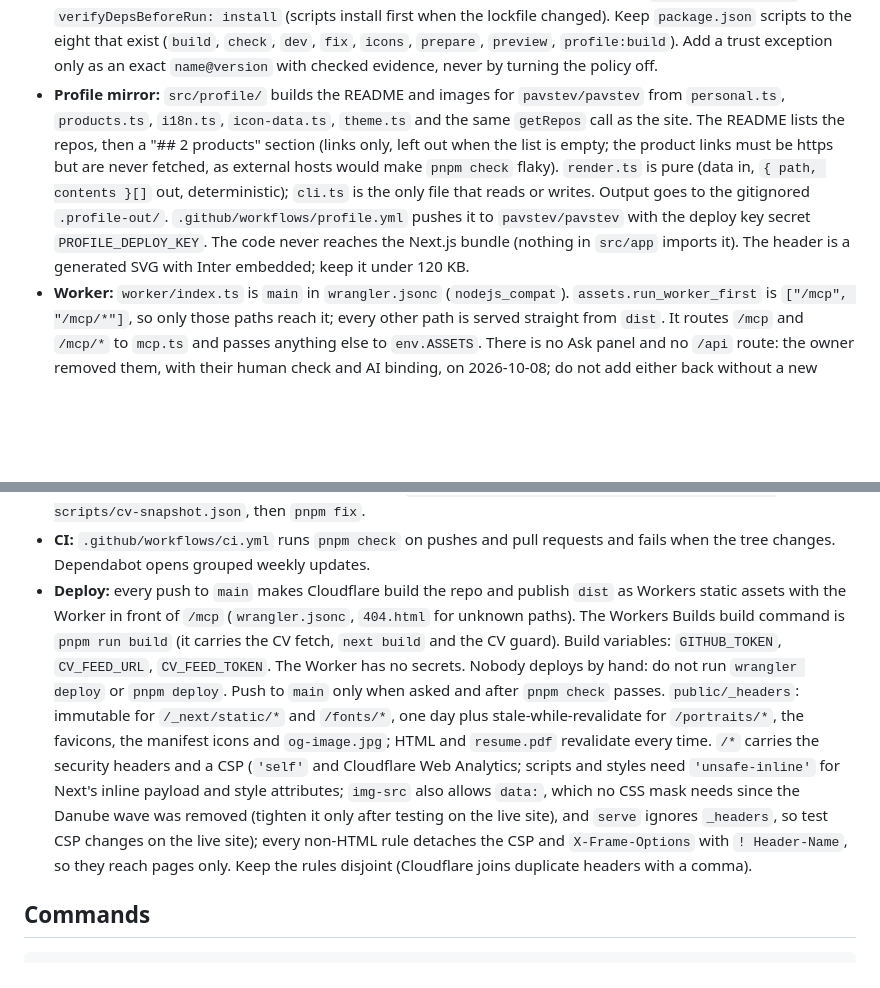
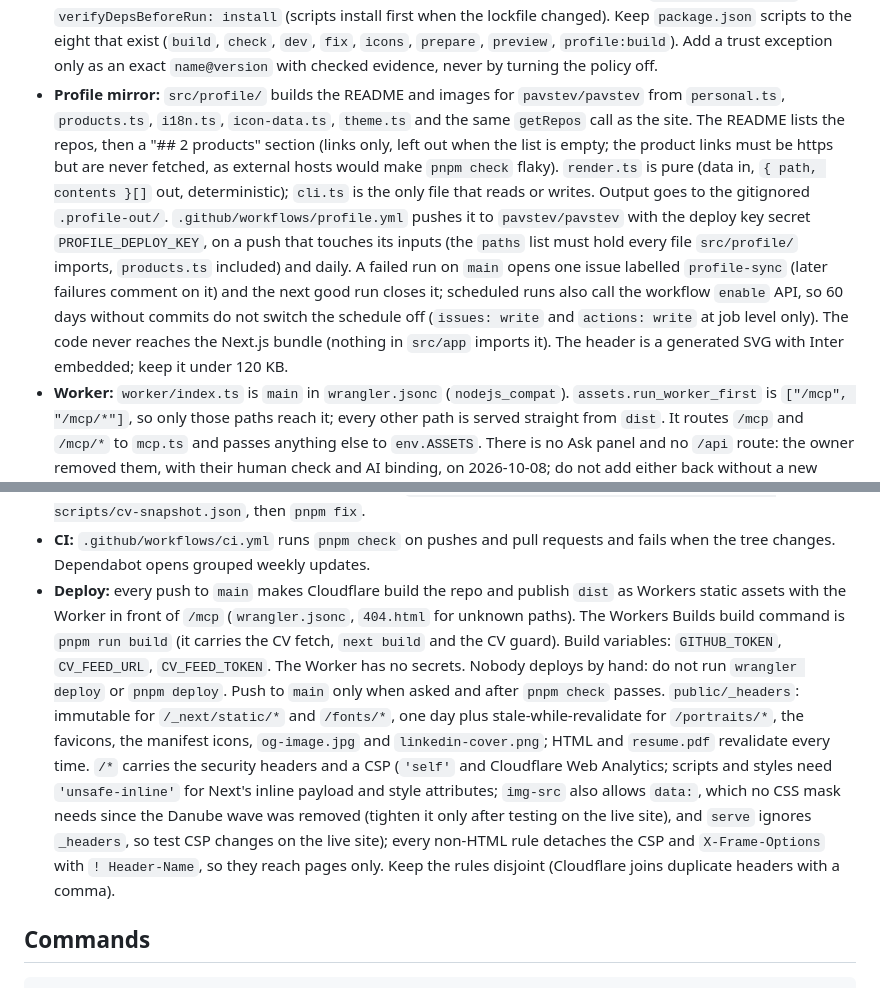
Before and after one commit to pavstev/website, a Markdown page: CLAUDE.md, 2 parts joined by grey strips. Rendered like a GitHub page; blank space fills up the shorter version.

```diff
--- a/CLAUDE.md
+++ b/CLAUDE.md
@@ -16,12 +16,12 @@ One static page: a contact card over a WebGL sky, plus a plain 404, and a Worker
 - **Content:** `src/lib/personal.ts` (name, title, summary, city, website, GitHub); email and LinkedIn come from GitHub (see above); all UI strings in `src/lib/i18n.ts`.
 - **Products:** `src/lib/products.ts` is hand-written on purpose (the CV feed's `projects` have no role, logo, color or category, and a résumé edit must not reshape the card): `key`, `name`, `url`, `schemaType` (`WebApplication` for hirista, `SoftwareApplication` for Safety Real Time) and `applicationCategory`, with `role`, `period` and `line` from `en.products.items[key]` and the colors (`disc`, `mark`, `accent`, `tint`) from `productPalette` in `theme.ts`. `src/lib/product-marks.ts` holds the mark path data (`viewBox`, a `transform`, layers with `ink` `mark` or `accent`); the Safety Real Time mark is the six paths of `https://safetyrealtime.com/wp-content/uploads/2022/11/srt_logo.svg`, navy on green after the brand's favicon. They feed the product tiles, the JSON-LD (`WebApplication`/`SoftwareApplication` with the person as `creator`), the `llms.txt` "Products" section (`productLlmsLines`, after the open-source projects; `isProductUrl` drops a résumé project whose host is a product's, so hirista is listed once), the `/mcp` `products` tool and the profile README. Both files use relative `./x.ts` imports, so `node --test` and `src/profile/cli.ts` load them. The tile period is hand-written while the fleet popover reads its own from the feed; if they drift, take the tile's from the feed.
 - **Pkg mgr:** pnpm 12 (`packageManager`), Node 24 (`.nvmrc`), both enforced by `engines` with `engineStrict`. All pnpm settings live in `pnpm-workspace.yaml`: the build-script allowlist (`allowBuilds`, `strictDepBuilds`), a one-day `minimumReleaseAge`, `trustPolicy: no-downgrade` with one exact `trustPolicyExclude` entry (`semver@6.3.1`, a 2023 security backport without provenance; evidence in the commit that added it), `blockExoticSubdeps` and `verifyDepsBeforeRun: install` (scripts install first when the lockfile changed). Keep `package.json` scripts to the eight that exist (`build`, `check`, `dev`, `fix`, `icons`, `prepare`, `preview`, `profile:build`). Add a trust exception only as an exact `name@version` with checked evidence, never by turning the policy off.
-- **Profile mirror:** `src/profile/` builds the README and images for `pavstev/pavstev` from `personal.ts`, `products.ts`, `i18n.ts`, `icon-data.ts`, `theme.ts` and the same `getRepos` call as the site. The README lists the repos, then a "## 2 products" section (links only, left out when the list is empty; the product links must be https but are never fetched, as external hosts would make `pnpm check` flaky). `render.ts` is pure (data in, `{ path, contents }[]` out, deterministic); `cli.ts` is the only file that reads or writes. Output goes to the gitignored `.profile-out/`. `.github/workflows/profile.yml` pushes it to `pavstev/pavstev` with the deploy key secret `PROFILE_DEPLOY_KEY`. The code never reaches the Next.js bundle (nothing in `src/app` imports it). The header is a generated SVG with Inter embedded; keep it under 120 KB.
+- **Profile mirror:** `src/profile/` builds the README and images for `pavstev/pavstev` from `personal.ts`, `products.ts`, `i18n.ts`, `icon-data.ts`, `theme.ts` and the same `getRepos` call as the site. The README lists the repos, then a "## 2 products" section (links only, left out when the list is empty; the product links must be https but are never fetched, as external hosts would make `pnpm check` flaky). `render.ts` is pure (data in, `{ path, contents }[]` out, deterministic); `cli.ts` is the only file that reads or writes. Output goes to the gitignored `.profile-out/`. `.github/workflows/profile.yml` pushes it to `pavstev/pavstev` with the deploy key secret `PROFILE_DEPLOY_KEY`, on a push that touches its inputs (the `paths` list must hold every file `src/profile/` imports, `products.ts` included) and daily. A failed run on `main` opens one issue labelled `profile-sync` (later failures comment on it) and the next good run closes it; scheduled runs also call the workflow `enable` API, so 60 days without commits do not switch the schedule off (`issues: write` and `actions: write` at job level only). The code never reaches the Next.js bundle (nothing in `src/app` imports it). The header is a generated SVG with Inter embedded; keep it under 120 KB.
 - **Worker:** `worker/index.ts` is `main` in `wrangler.jsonc` (`nodejs_compat`). `assets.run_worker_first` is `["/mcp", "/mcp/*"]`, so only those paths reach it; every other path is served straight from `dist`. It routes `/mcp` and `/mcp/*` to `mcp.ts` and passes anything else to `env.ASSETS`. There is no Ask panel and no `/api` route: the owner removed them, with their human check and AI binding, on 2026-10-08; do not add either back without a new decision. Bindings: `MCP_LIMITER` (rate limit, 20 per 60 s, keyed by `CF-Connecting-IP`) and `ASSETS`. `worker-configuration.d.ts` is generated by `CLOUDFLARE_LOAD_DEV_VARS_FROM_DOT_ENV=false pnpm exec wrangler types` (rerun after any binding change; without the variable wrangler copies the names in `.env.local` into the file), committed, and excluded from Prettier, ESLint and the root `tsconfig.json`; `worker/tsconfig.json` extends the root one and includes it. Errors are JSON `{ "error": code }` with `Cache-Control: no-store`. `facts.ts` reads `/cv.json` (zod schema, `projects` included) and `/llms.txt` from `ASSETS`, caches the promise per origin and drops it on failure, and holds the text helpers `/mcp` uses. `wrangler.jsonc` has `workers_dev: false` and `preview_urls: false`: the Worker answers only on the custom domain.
 - **`/mcp`:** a stateless MCP server (`@modelcontextprotocol/sdk`, `WebStandardStreamableHTTPServerTransport`, 16 KB body cap), built per request after the rate limit; `POST` only. Six read-only tools without input: `profile`, `experience`, `skills` (from `cv.json`), `projects`, `products` and `contact`. `projects` lists the "Open-source projects" section of `llms.txt`, then the résumé's projects from `cv.json` (so hirista can show up in `projects` and `products`, by choice); `products` is the "Products" section of `llms.txt` ("Not available." when it is missing); `contact` is the "Links" section. ESLint's `import-x/no-unresolved` ignores the SDK's subpath imports in `worker/`.
 - **Checks:** `pnpm check` is the one gate: `prettier --check`, ESLint (zero warnings), `tsc` (the strict `tsconfig.json`), `tsc -p worker/tsconfig.json`, the tests (`node --test` over `src/**/*.test.ts` and `worker/**/*.test.ts`), knip (strict `knip.config.ts`), `pnpm build` (CV fetch, `next build` with its own type check off because `tsc` already ran, CV guard) and the profile validation with link checks. It changes no tracked file. `pnpm fix` applies Prettier and ESLint fixes. husky runs `CV_SNAPSHOT=1 pnpm check` before every commit (`.husky/pre-commit`): with `CV_SNAPSHOT=1`, `scripts/cv-fetch.ts` reads the committed `scripts/cv-snapshot.json` (a copy of the live `/cv.json`, phone blank) instead of the network, writes the source `snapshot` and `scripts/cv-guard.ts` skips, so a commit needs no token and waits for no remote file (GitHub data still comes from `gh auth token`). CI passes the repository variable `vars.CV_SNAPSHOT` (`ci.yml`), and the Cloudflare build reads a build variable of the same name: set either to `1` only while hirista's feed is down (it was on 2026-10-12, when hirista's D1 started empty; both are unset again), and unset it once the feed answers 200, or résumé edits in hirista never reach the site. Refresh the snapshot after a résumé change with `curl -sf https://stevanpavlovic.com/cv.json -o scripts/cv-snapshot.json`, then `pnpm fix`.
 - **CI:** `.github/workflows/ci.yml` runs `pnpm check` on pushes and pull requests and fails when the tree changes. Dependabot opens grouped weekly updates.
-- **Deploy:** every push to `main` makes Cloudflare build the repo and publish `dist` as Workers static assets with the Worker in front of `/mcp` (`wrangler.jsonc`, `404.html` for unknown paths). The Workers Builds build command is `pnpm run build` (it carries the CV fetch, `next build` and the CV guard). Build variables: `GITHUB_TOKEN`, `CV_FEED_URL`, `CV_FEED_TOKEN`. The Worker has no secrets. Nobody deploys by hand: do not run `wrangler deploy` or `pnpm deploy`. Push to `main` only when asked and after `pnpm check` passes. `public/_headers`: immutable for `/_next/static/*` and `/fonts/*`, one day plus stale-while-revalidate for `/portraits/*`, the favicons, the manifest icons and `og-image.jpg`; HTML and `resume.pdf` revalidate every time. `/*` carries the security headers and a CSP (`'self'` and Cloudflare Web Analytics; scripts and styles need `'unsafe-inline'` for Next's inline payload and style attributes; `img-src` also allows `data:`, which no CSS mask needs since the Danube wave was removed (tighten it only after testing on the live site), and `serve` ignores `_headers`, so test CSP changes on the live site); every non-HTML rule detaches the CSP and `X-Frame-Options` with `! Header-Name`, so they reach pages only. Keep the rules disjoint (Cloudflare joins duplicate headers with a comma).
+- **Deploy:** every push to `main` makes Cloudflare build the repo and publish `dist` as Workers static assets with the Worker in front of `/mcp` (`wrangler.jsonc`, `404.html` for unknown paths). The Workers Builds build command is `pnpm run build` (it carries the CV fetch, `next build` and the CV guard). Build variables: `GITHUB_TOKEN`, `CV_FEED_URL`, `CV_FEED_TOKEN`. The Worker has no secrets. Nobody deploys by hand: do not run `wrangler deploy` or `pnpm deploy`. Push to `main` only when asked and after `pnpm check` passes. `public/_headers`: immutable for `/_next/static/*` and `/fonts/*`, one day plus stale-while-revalidate for `/portraits/*`, the favicons, the manifest icons, `og-image.jpg` and `linkedin-cover.png`; HTML and `resume.pdf` revalidate every time. `/*` carries the security headers and a CSP (`'self'` and Cloudflare Web Analytics; scripts and styles need `'unsafe-inline'` for Next's inline payload and style attributes; `img-src` also allows `data:`, which no CSS mask needs since the Danube wave was removed (tighten it only after testing on the live site), and `serve` ignores `_headers`, so test CSP changes on the live site); every non-HTML rule detaches the CSP and `X-Frame-Options` with `! Header-Name`, so they reach pages only. Keep the rules disjoint (Cloudflare joins duplicate headers with a comma).
 
 ## Commands
 
```
Also changed, not shown: other parts of CLAUDE.md (+10 -10 lines).
